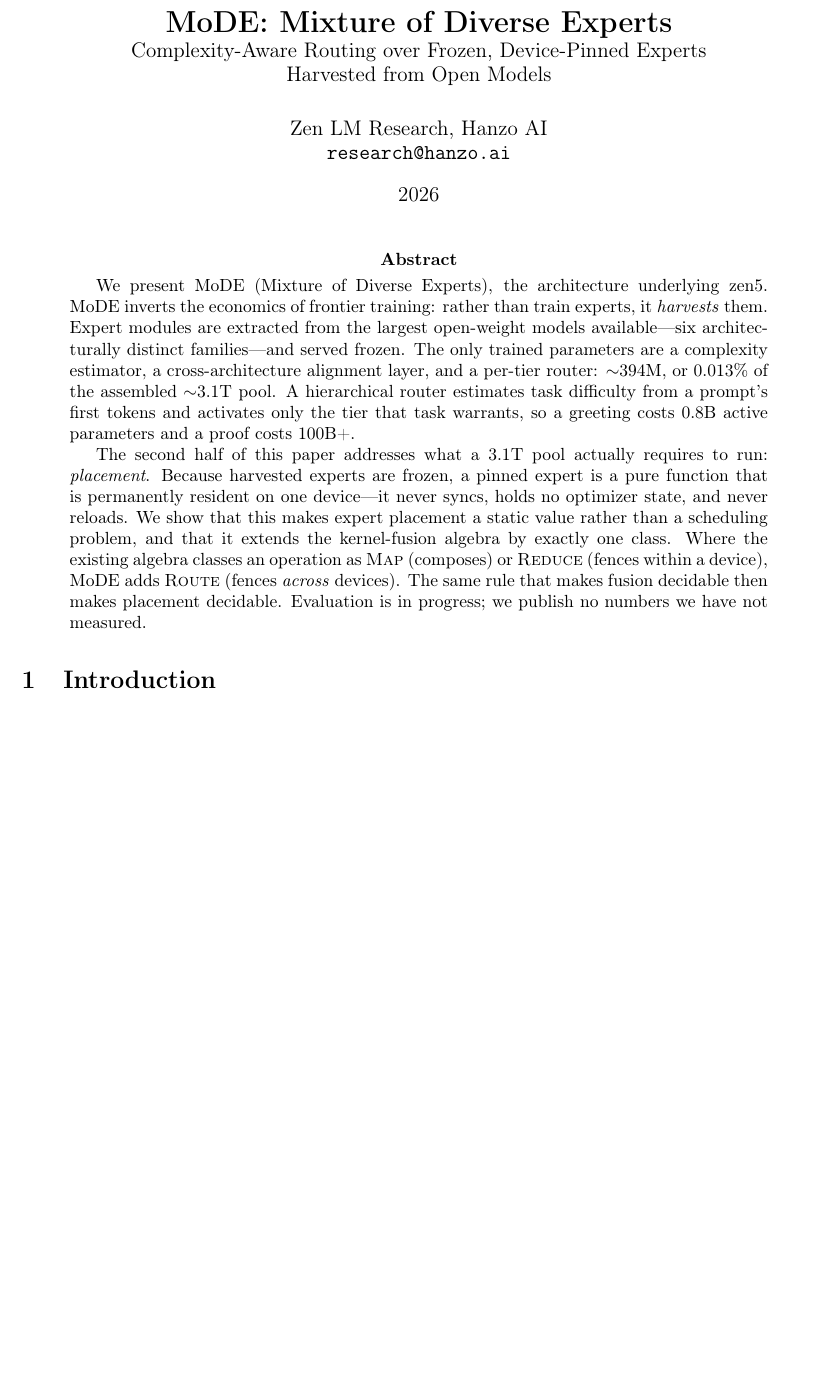
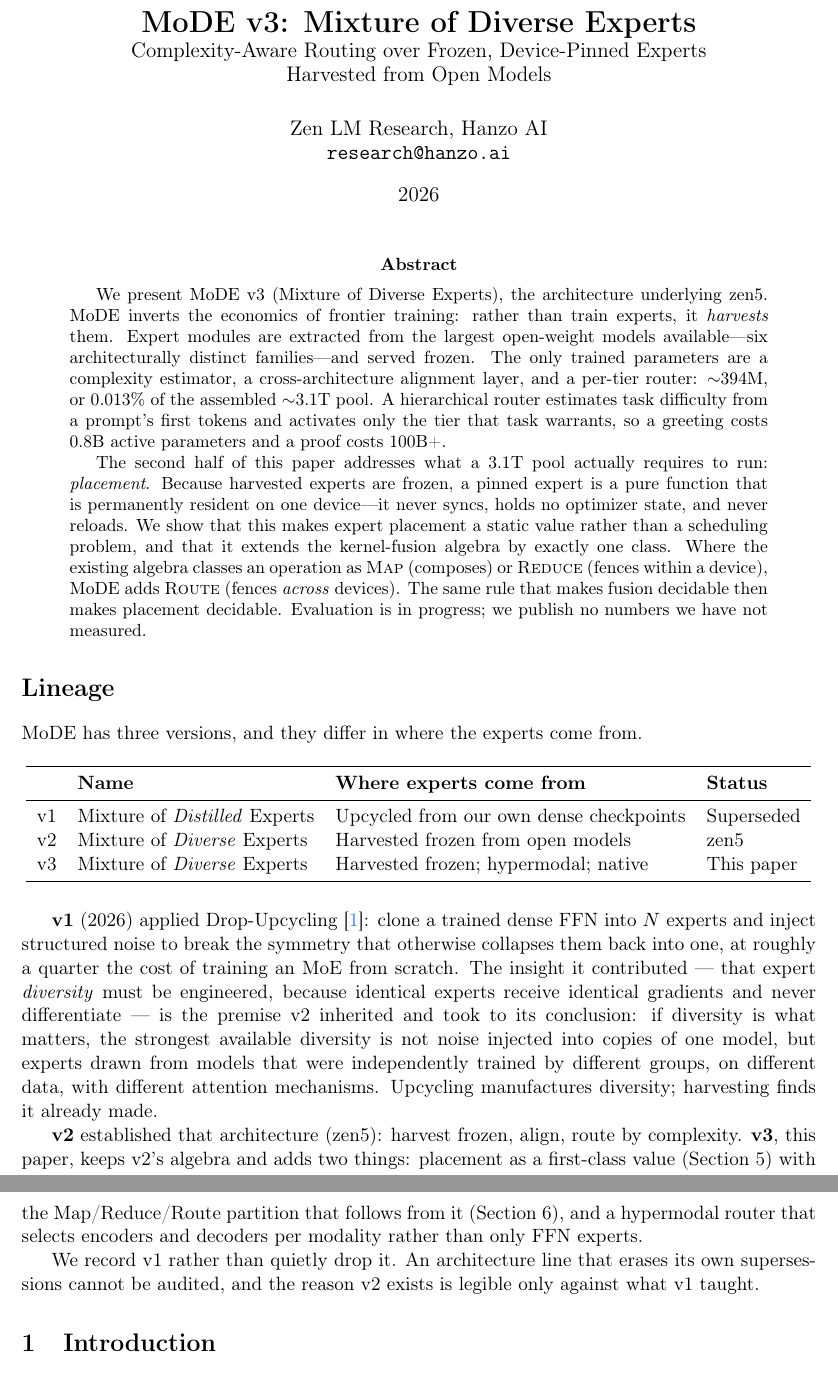
Before and after one commit to hanzoai/mode, a LaTeX paper (mode.tex): part of page 1 of 6 before the commit and two parts of pages 1 and 2 of 7 after it, the two joined at a grey line, cut so that both start at the same text, the shorter picture padded with empty space. Compiled offline with pdfLaTeX.

Commit message:
Date v1 instead of erasing it; this is v3
I previously called "Mixture of Distilled Experts" a fabrication. It was not — it was MoDE v1
(2026), a real design built on Drop-Upcycling (arXiv:2502.19261): clone a dense FFN into N
experts, inject structured noise to break the symmetry that collapses them back into one, at
~1/4 the cost of an MoE from scratch. The fabrication was narrower than I claimed — the MMLU
91.2 and the 480B/47B model that was never built — and I deleted a lineage to remove it.

The line, recorded:

  v1  Mixture of DISTILLED Experts  upcycled from our own dense checkpoints   superseded
  v2  Mixture of DIVERSE Experts    harvested frozen from open models         zen5
  v3  Mixture of DIVERSE Experts    harvested frozen; hypermodal; native      this paper

v1's contribution is the premise v2 rests on: expert diversity must be ENGINEERED, because
identical experts receive identical gradients and never differentiate. v2 followed that to its
conclusion — if diversity is what matters, the strongest available diversity is not noise
injected into copies of one model but experts drawn from models independently trained by
different groups, on different data, with different attention. Upcycling manufactures diversity;
harvesting finds it already made.

An architecture line that erases its own supersessions cannot be audited, and v2's reason for
existing is legible only against what v1 taught. Drop-Upcycling is now cited in Related Work as
the result v1 was built on.

```diff
--- a/mode.tex
+++ b/mode.tex
@@ -16,7 +16,7 @@
 \lstset{basicstyle=\ttfamily\small,backgroundcolor=\color{codegray},frame=none,
         breaklines=true,columns=fullflexible,xleftmargin=1em}
 
-\title{\textbf{MoDE: Mixture of Diverse Experts}\\
+\title{\textbf{MoDE v3: Mixture of Diverse Experts}\\
 \large Complexity-Aware Routing over Frozen, Device-Pinned Experts\\
 Harvested from Open Models}
 \author{Zen LM Research, Hanzo AI\\
@@ -27,7 +27,7 @@
 \maketitle
 
 \begin{abstract}
-We present MoDE (Mixture of Diverse Experts), the architecture underlying zen5. MoDE
+We present MoDE v3 (Mixture of Diverse Experts), the architecture underlying zen5. MoDE
 inverts the economics of frontier training: rather than train experts, it \emph{harvests}
 them. Expert modules are extracted from the largest open-weight models available---six
 architecturally distinct families---and served frozen. The only trained parameters are a
@@ -46,6 +46,42 @@
 devices). The same rule that makes fusion decidable then makes placement decidable.
 Evaluation is in progress; we publish no numbers we have not measured.
 \end{abstract}
+
+\section*{Lineage}
+
+MoDE has three versions, and they differ in where the experts come from.
+
+\begin{table}[H]
+\centering
+\begin{tabular}{llll}
+\toprule
+& \textbf{Name} & \textbf{Where experts come from} & \textbf{Status} \\
+\midrule
+v1 & Mixture of \emph{Distilled} Experts & Upcycled from our own dense checkpoints & Superseded \\
+v2 & Mixture of \emph{Diverse} Experts    & Harvested frozen from open models      & zen5 \\
+v3 & Mixture of \emph{Diverse} Experts    & Harvested frozen; hypermodal; native   & This paper \\
+\bottomrule
+\end{tabular}
+\end{table}
+
+\textbf{v1} (2026) applied Drop-Upcycling~\cite{dropupcycling}: clone a trained dense FFN into $N$
+experts and inject structured noise to break the symmetry that otherwise collapses them back into
+one, at roughly a quarter the cost of training an MoE from scratch. The insight it contributed ---
+that expert \emph{diversity} must be engineered, because identical experts receive identical
+gradients and never differentiate --- is the premise v2 inherited and took to its conclusion: if
+diversity is what matters, the strongest available diversity is not noise injected into copies of
+one model, but experts drawn from models that were independently trained by different groups, on
+different data, with different attention mechanisms. Upcycling manufactures diversity; harvesting
+finds it already made.
+
+\textbf{v2} established that architecture (zen5): harvest frozen, align, route by complexity.
+\textbf{v3}, this paper, keeps v2's algebra and adds two things: placement as a first-class value
+(Section~5) with the Map/Reduce/Route partition that follows from it (Section~6), and a hypermodal
+router that selects encoders and decoders per modality rather than only FFN experts.
+
+We record v1 rather than quietly drop it. An architecture line that erases its own supersessions
+cannot be audited, and the reason v2 exists is legible only against what v1 taught.
+
 
 \section{Introduction}
 
```
Also changed, not shown: README.md, mode.tex (14 more changed lines).
